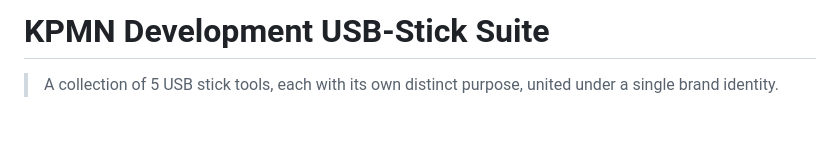
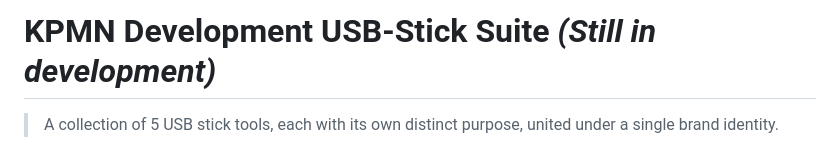
Before and after one commit to FelixKpm/kpmn-dev-usb-stick-suite, a Markdown page: Readme.md, the part around the change. GitHub-like rendering; blank space fills up the shorter version.

Commit message:
Add 'Still in development' to project title
Updated project title to indicate it's still in development.

```diff
--- a/Readme.md
+++ b/Readme.md
@@ -1,4 +1,4 @@
-# KPMN Development USB-Stick Suite
+# KPMN Development USB-Stick Suite *(Still in development)*
 
 > A collection of 5 USB stick tools, each with its own distinct purpose, united under a single brand identity.
 
```
